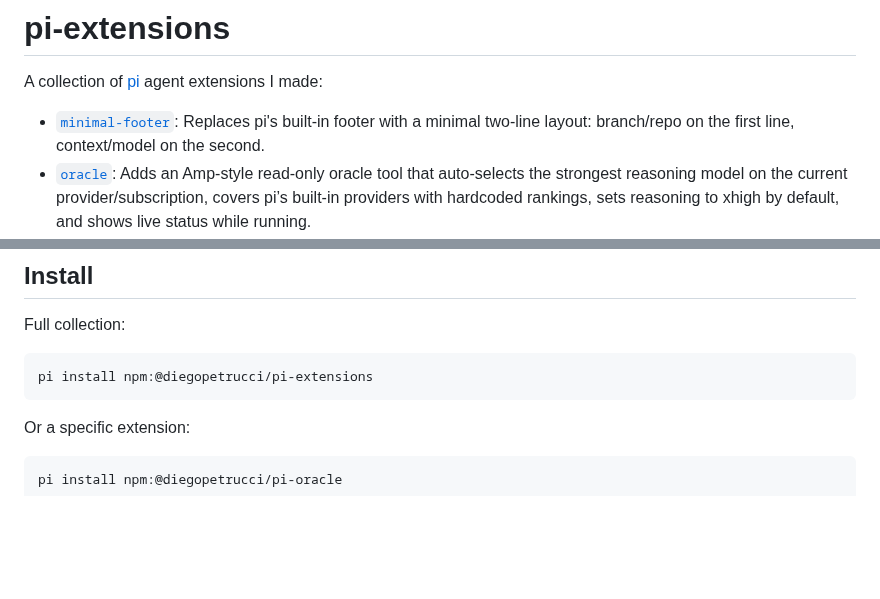
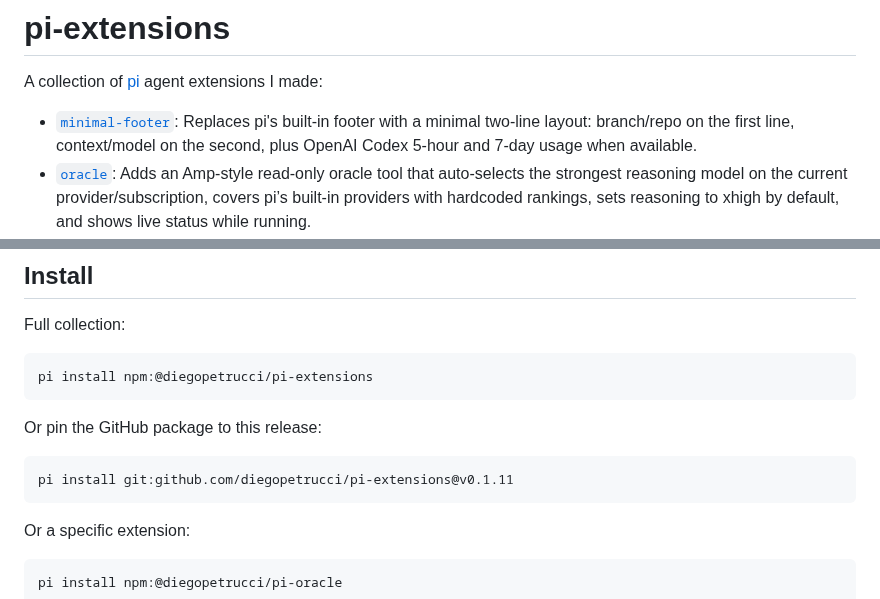
Before and after one commit to diegopetrucci/pi-extensions, a Markdown page: README.md, 2 parts joined by grey strips. Rendered like a GitHub page; blank space fills up the shorter version.

````diff
--- a/README.md
+++ b/README.md
@@ -2,7 +2,7 @@
 
 A collection of [pi](https://github.com/badlogic/pi-mono) agent extensions I made:
 
-- [`minimal-footer`](./extensions/minimal-footer): Replaces pi's built-in footer with a minimal two-line layout: branch/repo on the first line, context/model on the second.
+- [`minimal-footer`](./extensions/minimal-footer): Replaces pi's built-in footer with a minimal two-line layout: branch/repo on the first line, context/model on the second, plus OpenAI Codex 5-hour and 7-day usage when available.
 - [`oracle`](./extensions/oracle): Adds an Amp-style read-only oracle tool that auto-selects the strongest reasoning model on the current provider/subscription, covers pi’s built-in providers with hardcoded rankings, sets reasoning to xhigh by default, and shows live status while running.
 - [`permission-gate`](./extensions/permission-gate): Prompts for confirmation before dangerous bash commands like `rm -rf`, `sudo`, and `chmod 777`.
 - [`confirm-destructive`](./extensions/confirm-destructive): Confirms before destructive session actions like clear, switch, and fork.
@@ -18,6 +18,12 @@ Full collection:
 pi install npm:@diegopetrucci/pi-extensions
 ```
 
+Or pin the GitHub package to this release:
+
+```bash
+pi install git:github.com/diegopetrucci/pi-extensions@v0.1.11
+```
+
 Or a specific extension:
 
 ```bash
````
Also changed, not shown: docs/announcement-v0.1.11.md (added, +54 -0 lines), docs/github-release-v0.1.11.md (added, +45 -0 lines), docs/publish-checklist-v0.1.11.md (added, +103 -0 lines), docs/release-notes-v0.1.11.md (added, +28 -0 lines), extensions/minimal-footer/README.md (+10 -0 lines), assets/minimal-footer-preview.png, 4 other files.
